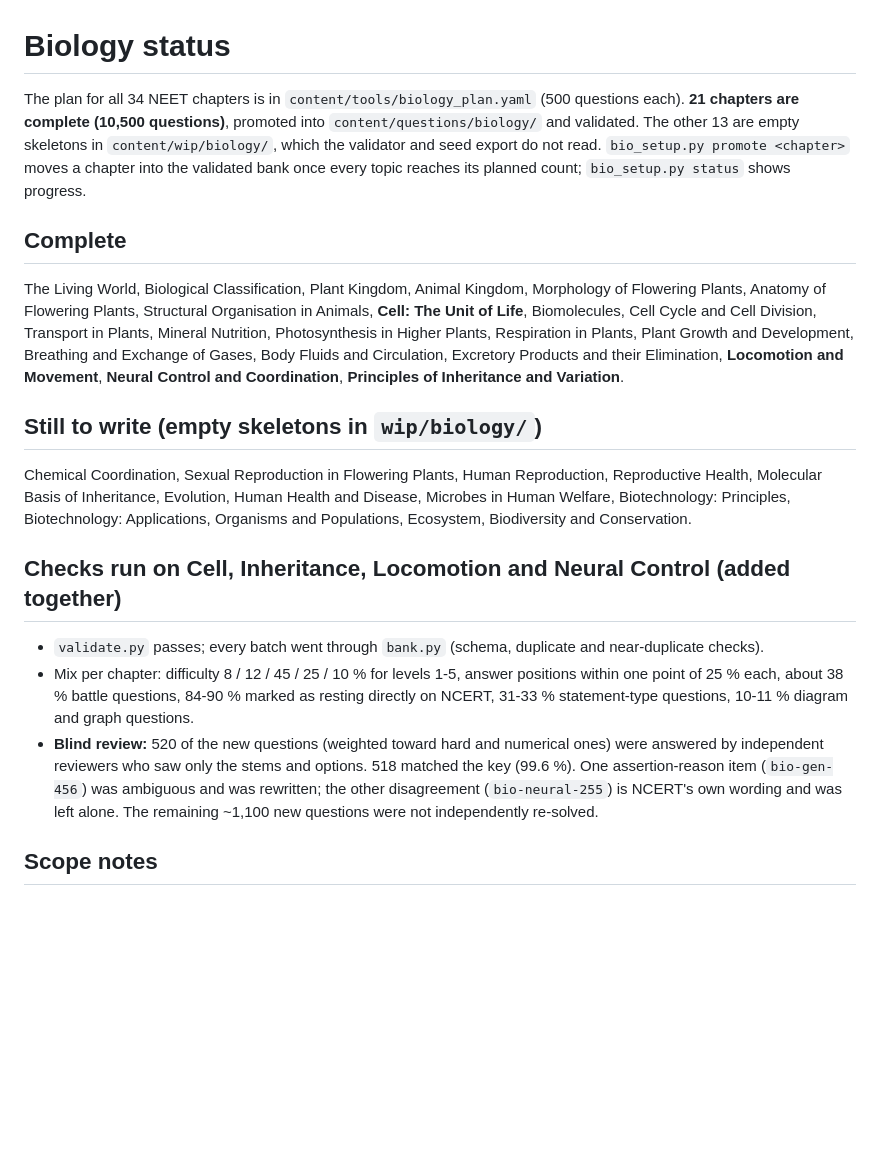
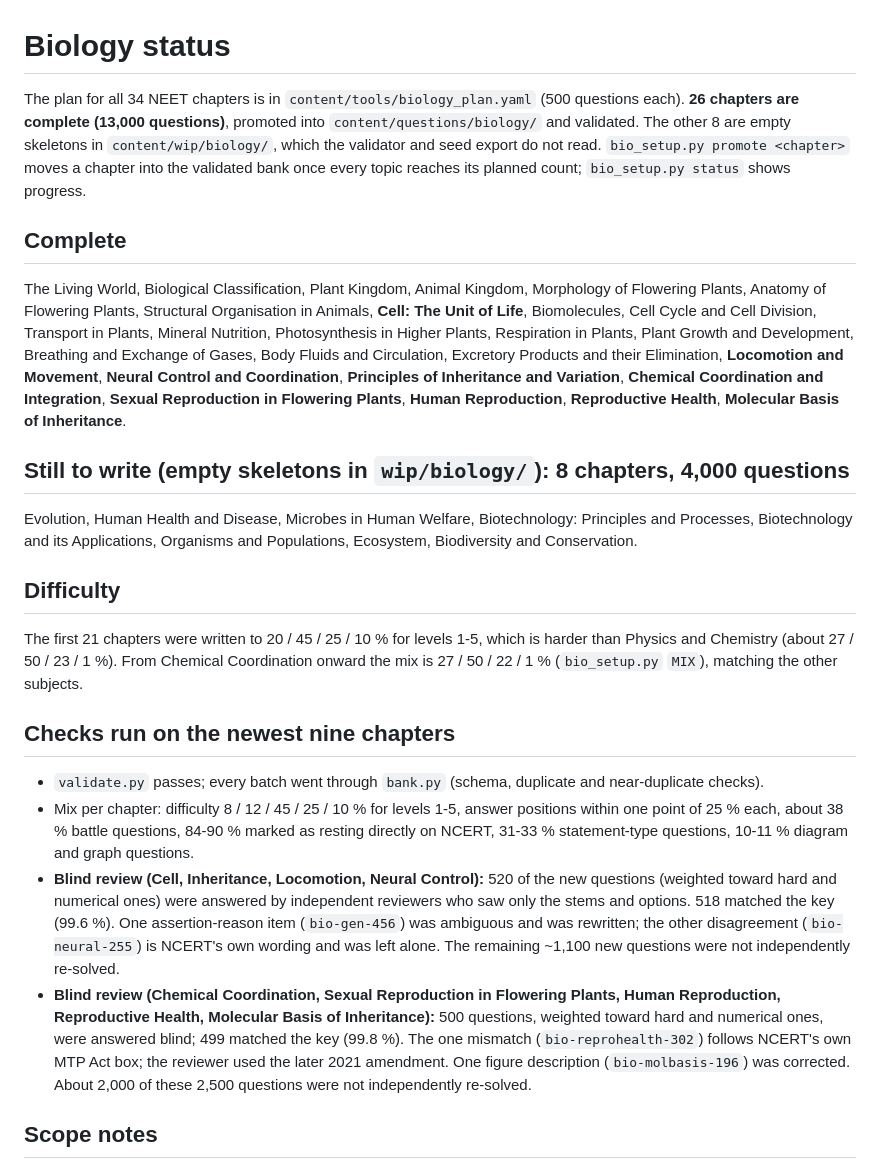
Before and after one commit to mailcutzo-art/app, a Markdown page: docs/biology-status.md, the part around the change. GitHub-like rendering; blank space fills up the shorter version.

Commit message:
Biology: fix replication-fork figure description; status docs for 26 complete chapters
Blind review of 500 questions from the five newest chapters: 499 matched the key.

Co-Authored-By: Claude Sonnet 5.5 <noreply@anthropic.com>
Claude-Session: https://claude.ai/code/session_01WcN5dmQmhZv7atTswTyaPL

```diff
--- a/docs/biology-status.md
+++ b/docs/biology-status.md
@@ -1,8 +1,8 @@
 # Biology status
 
 The plan for all 34 NEET chapters is in `content/tools/biology_plan.yaml` (500 questions each).
-**21 chapters are complete (10,500 questions)**, promoted into `content/questions/biology/` and validated.
-The other 13 are empty skeletons in `content/wip/biology/`, which the validator and seed export do not
+**26 chapters are complete (13,000 questions)**, promoted into `content/questions/biology/` and validated.
+The other 8 are empty skeletons in `content/wip/biology/`, which the validator and seed export do not
 read. `bio_setup.py promote <chapter>` moves a chapter into the validated bank once every topic reaches its
 planned count; `bio_setup.py status` shows progress.
 
@@ -13,26 +13,37 @@ Anatomy of Flowering Plants, Structural Organisation in Animals, **Cell: The Uni
 Cell Cycle and Cell Division, Transport in Plants, Mineral Nutrition, Photosynthesis in Higher Plants,
 Respiration in Plants, Plant Growth and Development, Breathing and Exchange of Gases, Body Fluids and
 Circulation, Excretory Products and their Elimination, **Locomotion and Movement**, **Neural Control and
-Coordination**, **Principles of Inheritance and Variation**.
+Coordination**, **Principles of Inheritance and Variation**, **Chemical Coordination and Integration**,
+**Sexual Reproduction in Flowering Plants**, **Human Reproduction**, **Reproductive Health**, **Molecular Basis
+of Inheritance**.
 
-## Still to write (empty skeletons in `wip/biology/`)
+## Still to write (empty skeletons in `wip/biology/`): 8 chapters, 4,000 questions
 
-Chemical Coordination, Sexual Reproduction in Flowering Plants, Human Reproduction, Reproductive Health,
-Molecular Basis of Inheritance, Evolution, Human Health and Disease, Microbes in Human Welfare,
-Biotechnology: Principles, Biotechnology: Applications, Organisms and Populations, Ecosystem,
-Biodiversity and Conservation.
+Evolution, Human Health and Disease, Microbes in Human Welfare, Biotechnology: Principles and Processes,
+Biotechnology and its Applications, Organisms and Populations, Ecosystem, Biodiversity and Conservation.
 
-## Checks run on Cell, Inheritance, Locomotion and Neural Control (added together)
+## Difficulty
+
+The first 21 chapters were written to 20 / 45 / 25 / 10 % for levels 1-5, which is harder than Physics and
+Chemistry (about 27 / 50 / 23 / 1 %). From Chemical Coordination onward the mix is 27 / 50 / 22 / 1 %
+(`bio_setup.py` `MIX`), matching the other subjects.
+
+## Checks run on the newest nine chapters
 
 - `validate.py` passes; every batch went through `bank.py` (schema, duplicate and near-duplicate checks).
 - Mix per chapter: difficulty 8 / 12 / 45 / 25 / 10 % for levels 1-5, answer positions within one point of 25 %
   each, about 38 % battle questions, 84-90 % marked as resting directly on NCERT, 31-33 % statement-type
   questions, 10-11 % diagram and graph questions.
-- **Blind review:** 520 of the new questions (weighted toward hard and numerical ones) were answered by
+- **Blind review (Cell, Inheritance, Locomotion, Neural Control):** 520 of the new questions (weighted toward hard and numerical ones) were answered by
   independent reviewers who saw only the stems and options. 518 matched the key (99.6 %). One
   assertion-reason item (`bio-gen-456`) was ambiguous and was rewritten; the other disagreement
   (`bio-neural-255`) is NCERT's own wording and was left alone. The remaining ~1,100 new questions were
   not independently re-solved.
+- **Blind review (Chemical Coordination, Sexual Reproduction in Flowering Plants, Human Reproduction,
+  Reproductive Health, Molecular Basis of Inheritance):** 500 questions, weighted toward hard and numerical
+  ones, were answered blind; 499 matched the key (99.8 %). The one mismatch (`bio-reprohealth-302`) follows
+  NCERT's own MTP Act box; the reviewer used the later 2021 amendment. One figure description
+  (`bio-molbasis-196`) was corrected. About 2,000 of these 2,500 questions were not independently re-solved.
 
 ## Scope notes
 
```
Also changed, not shown: 1 other file.
